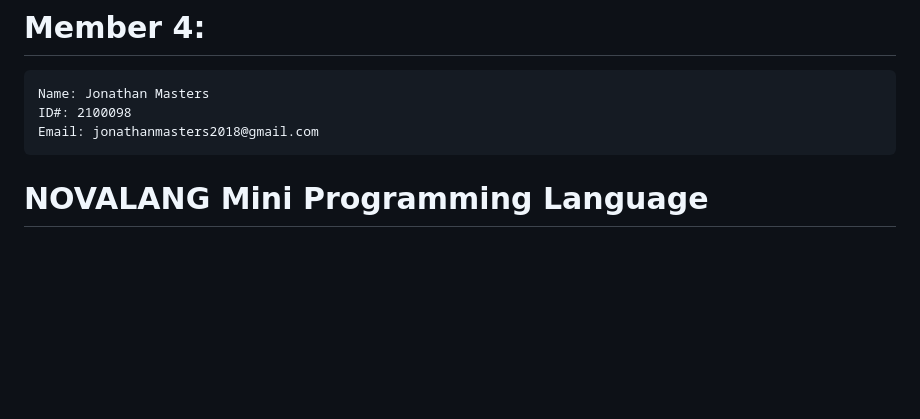
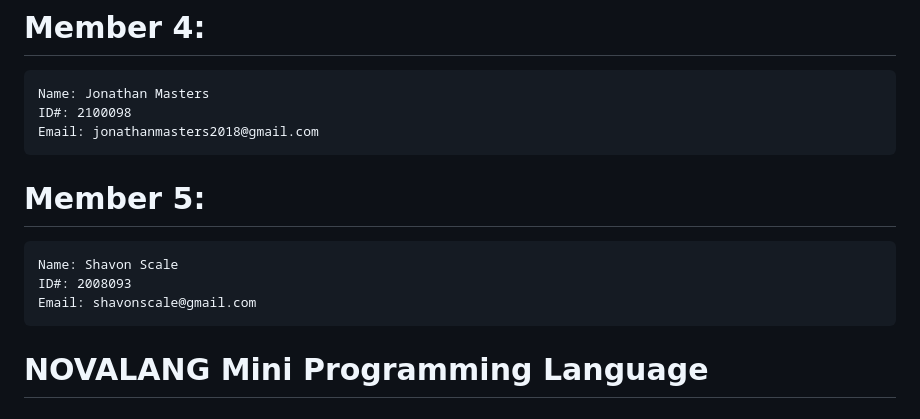
Before and after one commit to coolieobowley95/NOVALANG, a Markdown page: README.md, the part around the change. GitHub-like rendering; blank space fills up the shorter version.

```diff
--- a/README.md
+++ b/README.md
@@ -16,6 +16,11 @@
     Name: Jonathan Masters
     ID#: 2100098
     Email: jonathanmasters2018@gmail.com
+# Member 5:
+    Name: Shavon Scale
+    ID#: 2008093
+    Email: shavonscale@gmail.com
+
 
 # NOVALANG Mini Programming Language
 
```
